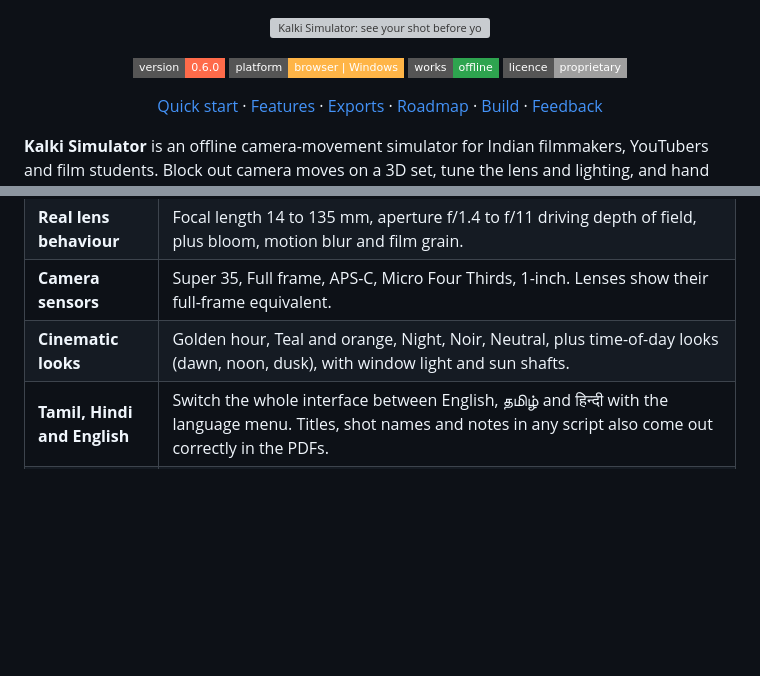
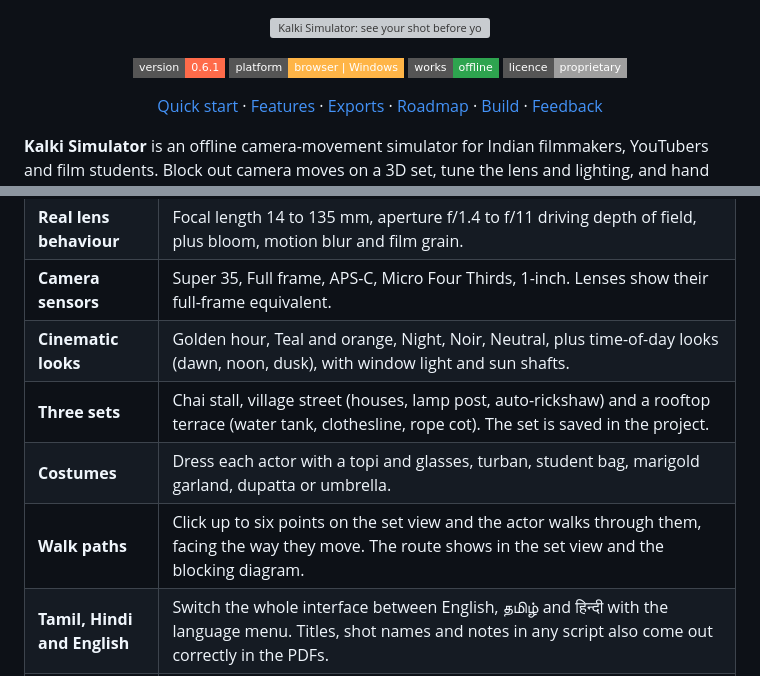
Before and after one commit to yeshwanthguru/KALKI-simulator, a Markdown page: README.md, 2 parts joined by grey strips. Rendered like a GitHub page; badges without logos; blank space fills up the shorter version; grey boxes are pictures that could not be loaded.

```diff
--- a/README.md
+++ b/README.md
@@ -3,7 +3,7 @@
 </p>
 
 <p align="center">
-  <img alt="Version" src="https://img.shields.io/badge/version-0.6.0-ff6b4a?style=flat-square">
+  <img alt="Version" src="https://img.shields.io/badge/version-0.6.1-ff6b4a?style=flat-square">
   <img alt="Platform" src="https://img.shields.io/badge/platform-browser%20%7C%20Windows-ffb547?style=flat-square">
   <img alt="Offline" src="https://img.shields.io/badge/works-offline-2ea44f?style=flat-square">
   <img alt="Licence" src="https://img.shields.io/badge/licence-proprietary-lightgrey?style=flat-square">
@@ -63,6 +63,9 @@ flowchart LR
 | **Real lens behaviour** | Focal length 14 to 135 mm, aperture f/1.4 to f/11 driving depth of field, plus bloom, motion blur and film grain. |
 | **Camera sensors** | Super 35, Full frame, APS-C, Micro Four Thirds, 1-inch. Lenses show their full-frame equivalent. |
 | **Cinematic looks** | Golden hour, Teal and orange, Night, Noir, Neutral, plus time-of-day looks (dawn, noon, dusk), with window light and sun shafts. |
+| **Three sets** | Chai stall, village street (houses, lamp post, auto-rickshaw) and a rooftop terrace (water tank, clothesline, rope cot). The set is saved in the project. |
+| **Costumes** | Dress each actor with a topi and glasses, turban, student bag, marigold garland, dupatta or umbrella. |
+| **Walk paths** | Click up to six points on the set view and the actor walks through them, facing the way they move. The route shows in the set view and the blocking diagram. |
 | **Tamil, Hindi and English** | Switch the whole interface between English, தமிழ் and हिन्दी with the language menu. Titles, shot names and notes in any script also come out correctly in the PDFs. |
 | **Choose your actors** | Seven Microsoft Rocketbox avatars (three women, four men, including an older man) play the two roles. Pick them in the cast dialog; names, eye heights and animations follow your choice, and the cast is saved in the project. |
 | **Actions for each actor** | Choose what Meera and Arjun do in every shot: stand, walk, sit on a plastic chair, talk, listen, nod, sip chai, wave, look around, shrug, or invite the other to sit. See the [contact sheet](docs/samples/actions-contact-sheet.pdf). |
```
Also changed, not shown: other parts of README.md (+16 -3 lines), docs/ROADMAP.md (+3 -3 lines), docs/images/costume-set.jpg (added), docs/images/set-street.jpg (added), docs/images/set-terrace.jpg (added), 13 other files.
